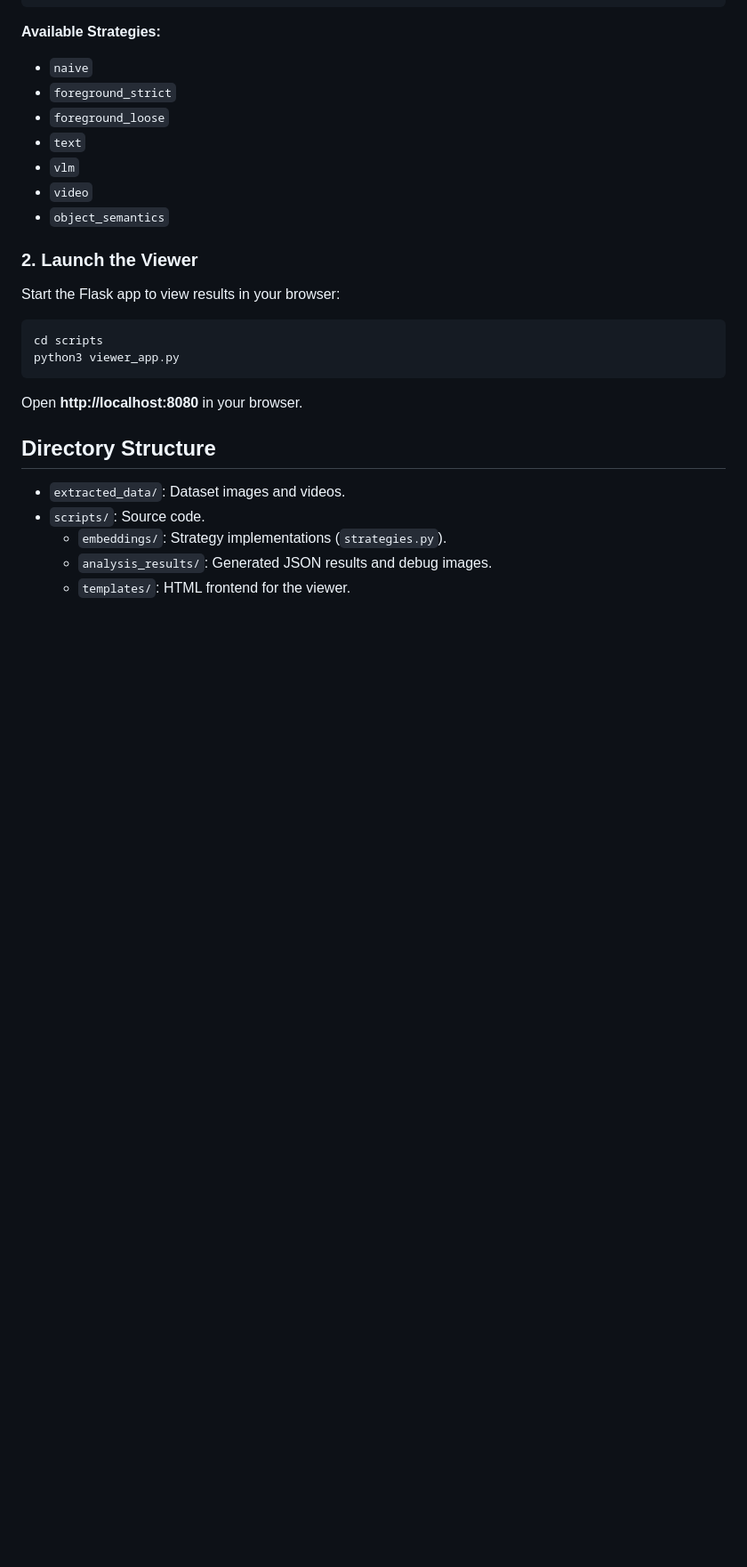
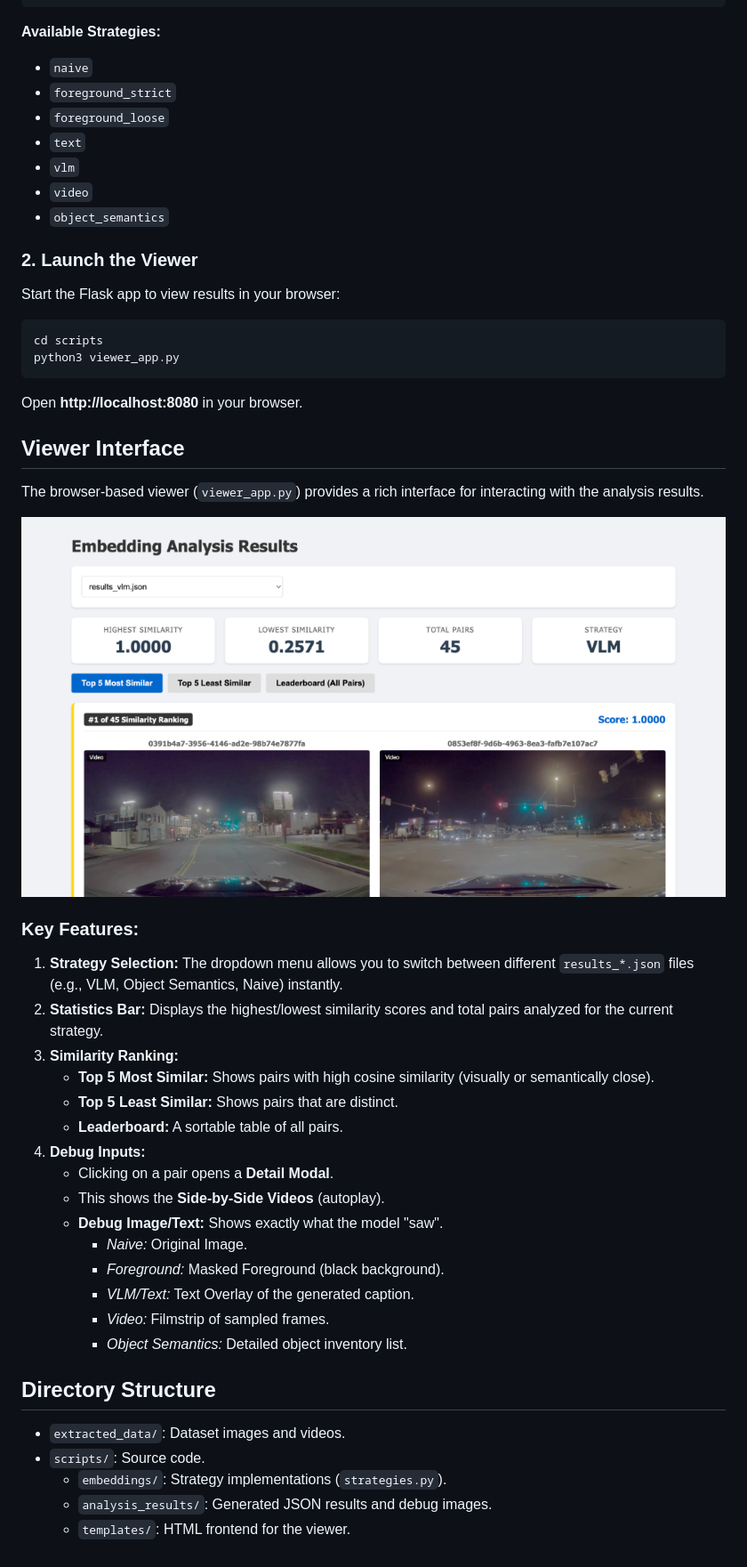
Before and after one commit to jadee-dao/cf-reasoning, a Markdown page: nvidia_dataset_demo/README.md, the part around the change. Shown: that part at 89% size. Rendered like a GitHub page; pictures changed too: nvidia_dataset_demo/assets/viewer_screenshot.png (added); blank space fills up the shorter version.

Commit message:
more detail about how to use viewer

```diff
--- a/nvidia_dataset_demo/README.md
+++ b/nvidia_dataset_demo/README.md
@@ -57,6 +57,30 @@ python3 viewer_app.py
 
 Open **http://localhost:8080** in your browser.
 
+
+## Viewer Interface
+
+The browser-based viewer (`viewer_app.py`) provides a rich interface for interacting with the analysis results.
+
+![Viewer Screenshot](assets/viewer_screenshot.png)
+
+### Key Features:
+1.  **Strategy Selection:**  The dropdown menu allows you to switch between different `results_*.json` files (e.g., VLM, Object Semantics, Naive) instantly.
+2.  **Statistics Bar:** Displays the highest/lowest similarity scores and total pairs analyzed for the current strategy.
+3.  **Similarity Ranking:**
+    *   **Top 5 Most Similar:** Shows pairs with high cosine similarity (visually or semantically close).
+    *   **Top 5 Least Similar:** Shows pairs that are distinct.
+    *   **Leaderboard:** A sortable table of all pairs.
+4.  **Debug Inputs:**
+    *   Clicking on a pair opens a **Detail Modal**.
+    *   This shows the **Side-by-Side Videos** (autoplay).
+    *   **Debug Image/Text:** Shows exactly what the model "saw".
+        *   *Naive:* Original Image.
+        *   *Foreground:* Masked Foreground (black background).
+        *   *VLM/Text:* Text Overlay of the generated caption.
+        *   *Video:* Filmstrip of sampled frames.
+        *   *Object Semantics:* Detailed object inventory list.
+
 ## Directory Structure
 
 - `extracted_data/`: Dataset images and videos.
```
